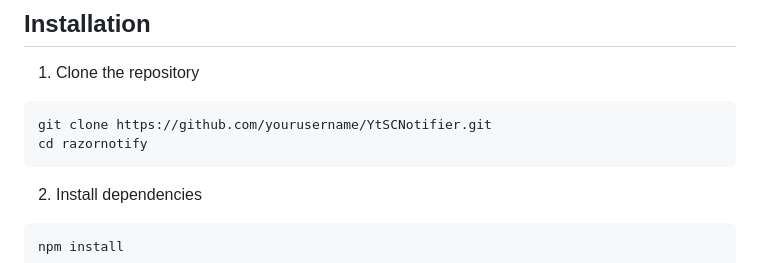
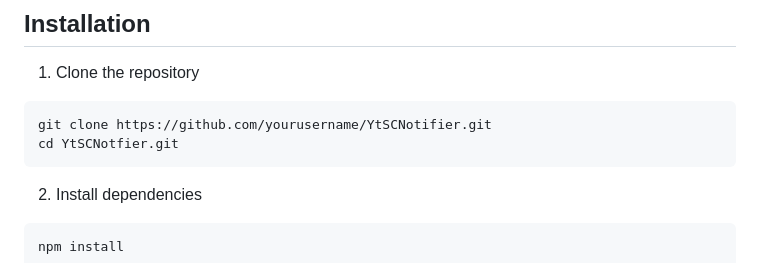
Before and after one commit to VirajCEO/YtSCNotifier, a Markdown page: README.md, the part around the change. GitHub-like rendering.

````diff
--- a/README.md
+++ b/README.md
@@ -50,7 +50,7 @@ With YtSCNotifier, you get:
 
 ```bash
 git clone https://github.com/yourusername/YtSCNotifier.git
-cd razornotify
+cd YtSCNotfier.git
 ```
 
 2. Install dependencies
````
